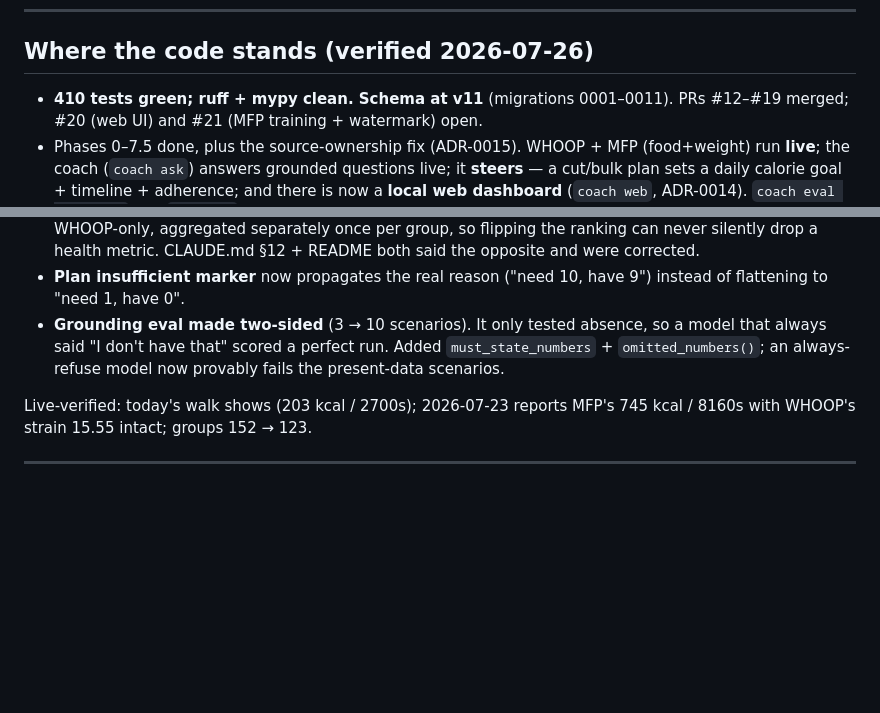
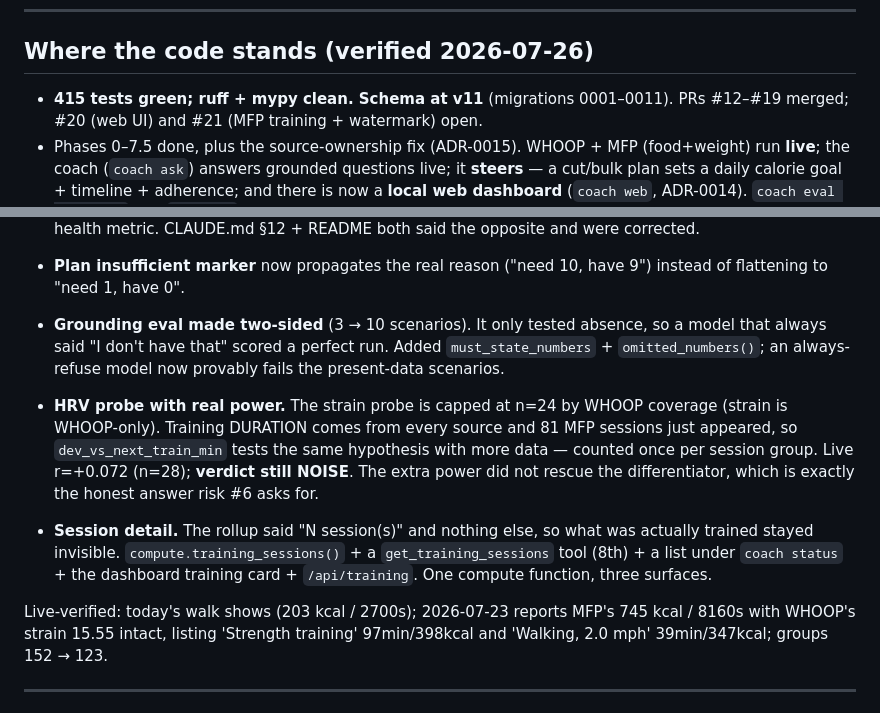
Before and after one commit to abhayKashyap03/fitness-ai, a Markdown page: SESSION_LOG.md, 2 parts joined by grey strips. GitHub-like rendering; blank space fills up the shorter version.

Commit message:
docs: record the HRV training probe and session-detail work
Co-Authored-By: Claude Opus 5 <noreply@anthropic.com>

```diff
--- a/SESSION_LOG.md
+++ b/SESSION_LOG.md
@@ -7,7 +7,7 @@
 
 ## Where the code stands (verified 2026-07-26)
 
-- **410 tests green; ruff + mypy clean. Schema at v11** (migrations 0001–0011).
+- **415 tests green; ruff + mypy clean. Schema at v11** (migrations 0001–0011).
   PRs #12–#19 merged; #20 (web UI) and #21 (MFP training + watermark) open.
 - Phases 0–7.5 done, plus the source-ownership fix (ADR-0015). WHOOP + MFP (food+weight) run **live**; the coach (`coach
   ask`) answers grounded questions live; it **steers** — a cut/bulk plan sets a
@@ -102,8 +102,20 @@ fix was written (systematic-debugging, not guessing).
   `must_state_numbers` + `omitted_numbers()`; an always-refuse model now provably
   fails the present-data scenarios.
 
+- **HRV probe with real power.** The strain probe is capped at n=24 by WHOOP
+  coverage (strain is WHOOP-only). Training DURATION comes from every source and
+  81 MFP sessions just appeared, so `dev_vs_next_train_min` tests the same
+  hypothesis with more data — counted once per session group. Live r=+0.072
+  (n=28); **verdict still NOISE**. The extra power did not rescue the
+  differentiator, which is exactly the honest answer risk #6 asks for.
+- **Session detail.** The rollup said "N session(s)" and nothing else, so what
+  was actually trained stayed invisible. `compute.training_sessions()` + a
+  `get_training_sessions` tool (8th) + a list under `coach status` + the
+  dashboard training card + `/api/training`. One compute function, three surfaces.
+
 Live-verified: today's walk shows (203 kcal / 2700s); 2026-07-23 reports MFP's
-745 kcal / 8160s with WHOOP's strain 15.55 intact; groups 152 → 123.
+745 kcal / 8160s with WHOOP's strain 15.55 intact, listing 'Strength training'
+97min/398kcal and 'Walking, 2.0 mph' 39min/347kcal; groups 152 → 123.
 
 ---
 
```
Also changed, not shown: TASKS.md (+1 -1 lines).
